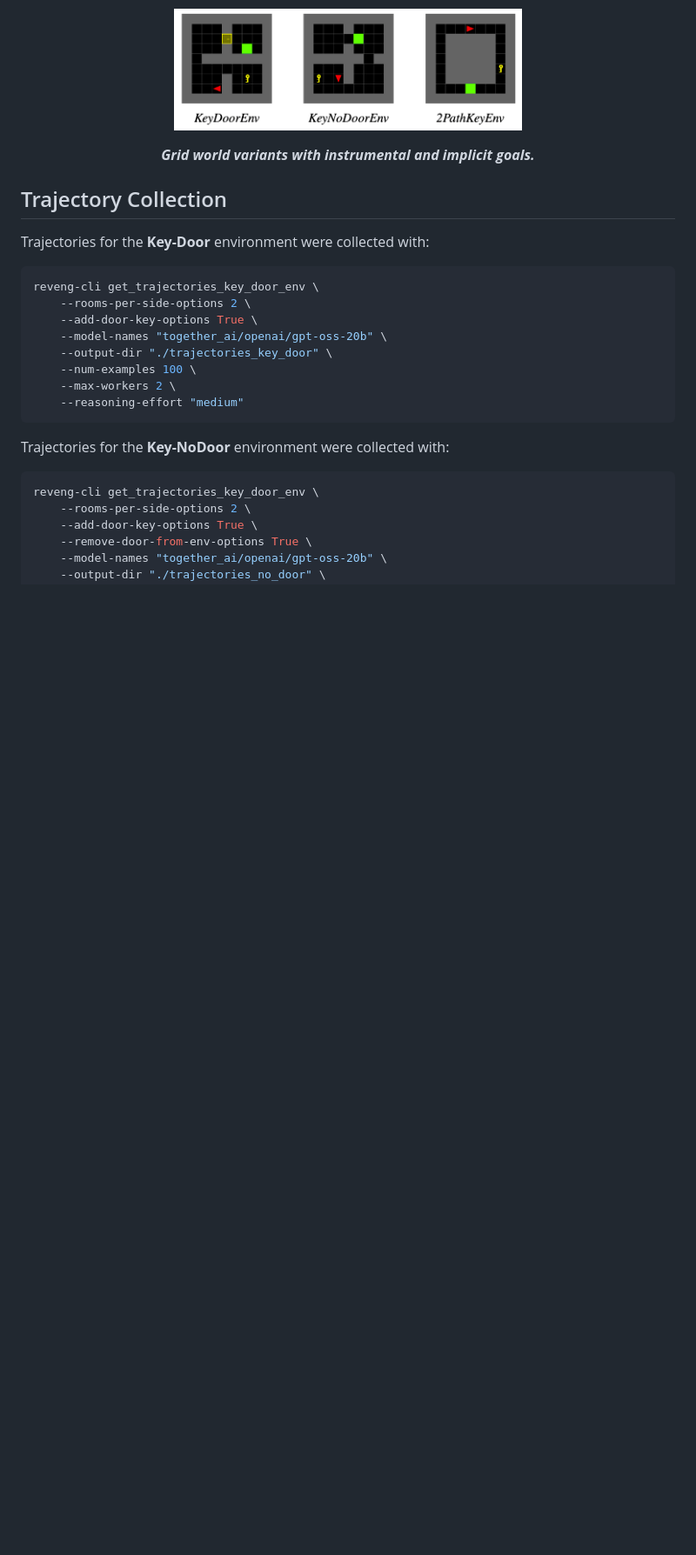
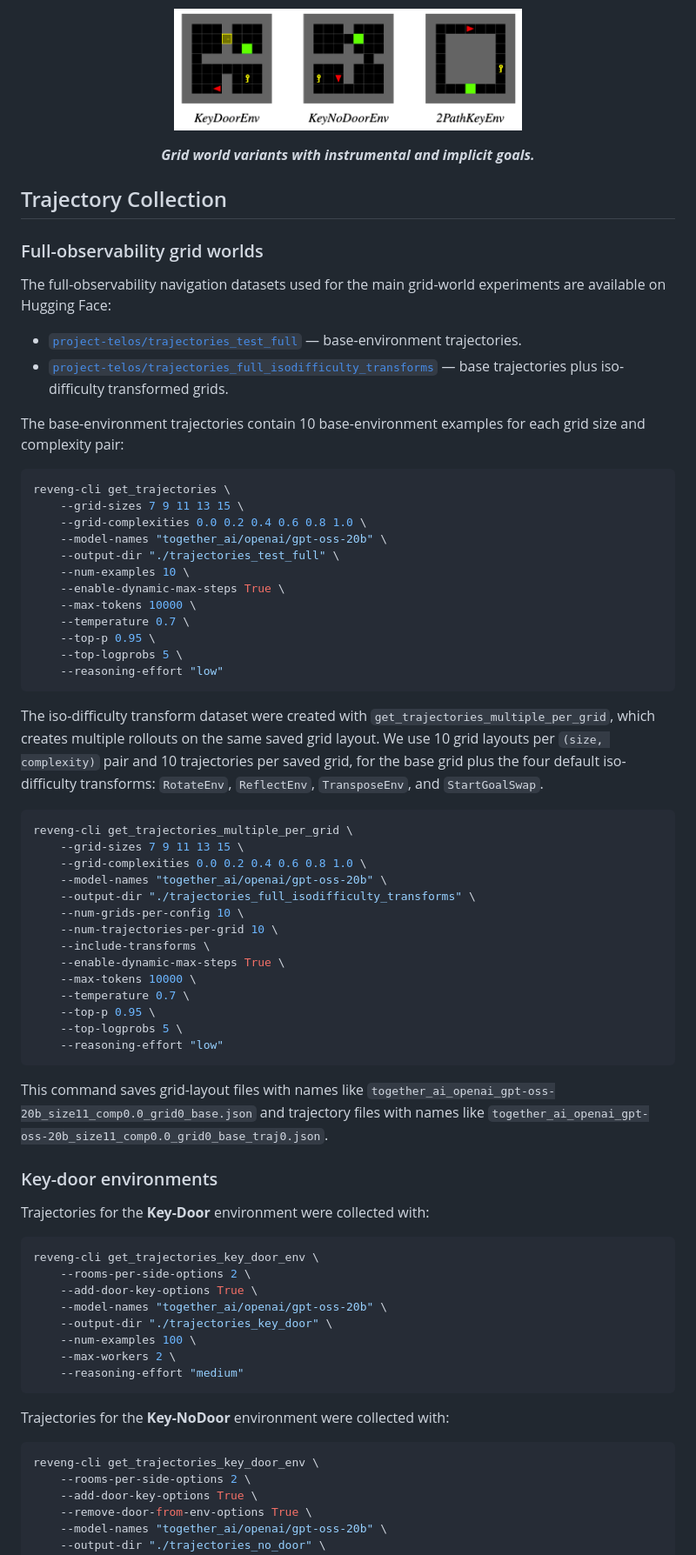
Before and after one commit to filippo-merlo/reveng, a Markdown page: README.md, the part around the change. Shown at 87% size. Rendered like a GitHub page; blank space fills up the shorter version.

````diff
--- a/README.md
+++ b/README.md
@@ -56,6 +56,55 @@ The repository contains two families of procedurally generated MiniGrid environm
 <p align="center"><em><strong>Grid world variants with instrumental and implicit goals.</strong></em></p>
 
 ## Trajectory Collection
+
+### Full-observability grid worlds
+
+The full-observability navigation datasets used for the main grid-world experiments are available on Hugging Face:
+
+- [`project-telos/trajectories_test_full`](https://huggingface.co/datasets/project-telos/trajectories_test_full) — base-environment trajectories.
+- [`project-telos/trajectories_full_isodifficulty_transforms`](https://huggingface.co/datasets/project-telos/trajectories_full_isodifficulty_transforms) — base trajectories plus iso-difficulty transformed grids.
+
+The base-environment trajectories contain 10 base-environment examples for each grid size and complexity pair:
+
+```bash
+reveng-cli get_trajectories \
+    --grid-sizes 7 9 11 13 15 \
+    --grid-complexities 0.0 0.2 0.4 0.6 0.8 1.0 \
+    --model-names "together_ai/openai/gpt-oss-20b" \
+    --output-dir "./trajectories_test_full" \
+    --num-examples 10 \
+    --enable-dynamic-max-steps True \
+    --max-tokens 10000 \
+    --temperature 0.7 \
+    --top-p 0.95 \
+    --top-logprobs 5 \
+    --reasoning-effort "low"
+```
+
+The iso-difficulty transform dataset were created with `get_trajectories_multiple_per_grid`, which creates multiple rollouts on the same saved grid layout. We use 10 grid layouts per `(size, complexity)` pair and 10 trajectories per saved grid, for the base grid plus the four default iso-difficulty transforms: `RotateEnv`, `ReflectEnv`, `TransposeEnv`, and `StartGoalSwap`.
+
+```bash
+reveng-cli get_trajectories_multiple_per_grid \
+    --grid-sizes 7 9 11 13 15 \
+    --grid-complexities 0.0 0.2 0.4 0.6 0.8 1.0 \
+    --model-names "together_ai/openai/gpt-oss-20b" \
+    --output-dir "./trajectories_full_isodifficulty_transforms" \
+    --num-grids-per-config 10 \
+    --num-trajectories-per-grid 10 \
+    --include-transforms \
+    --enable-dynamic-max-steps True \
+    --max-tokens 10000 \
+    --temperature 0.7 \
+    --top-p 0.95 \
+    --top-logprobs 5 \
+    --reasoning-effort "low"
+```
+
+This command saves grid-layout files with names like
+`together_ai_openai_gpt-oss-20b_size11_comp0.0_grid0_base.json` and trajectory files with names like
+`together_ai_openai_gpt-oss-20b_size11_comp0.0_grid0_base_traj0.json`.
+
+### Key-door environments
 
 Trajectories for the **Key-Door** environment were collected with:
 
````
